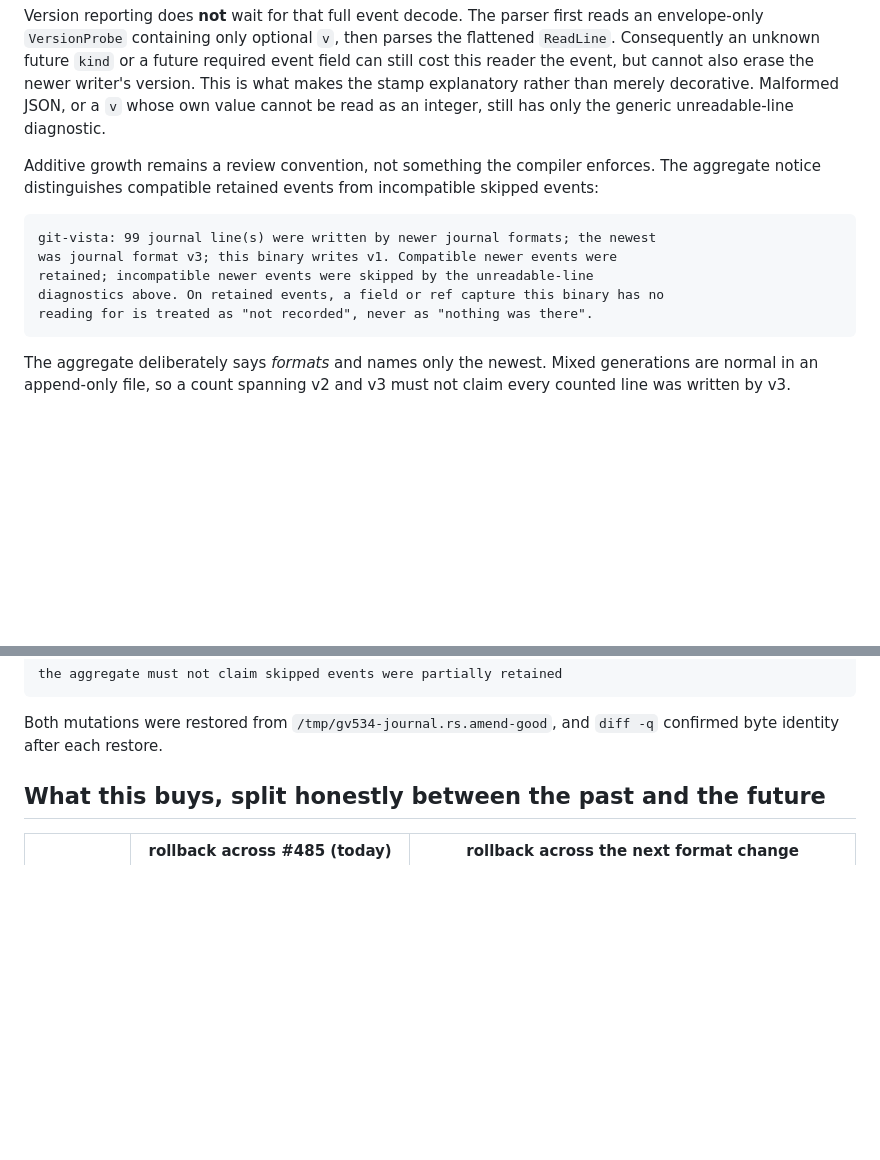
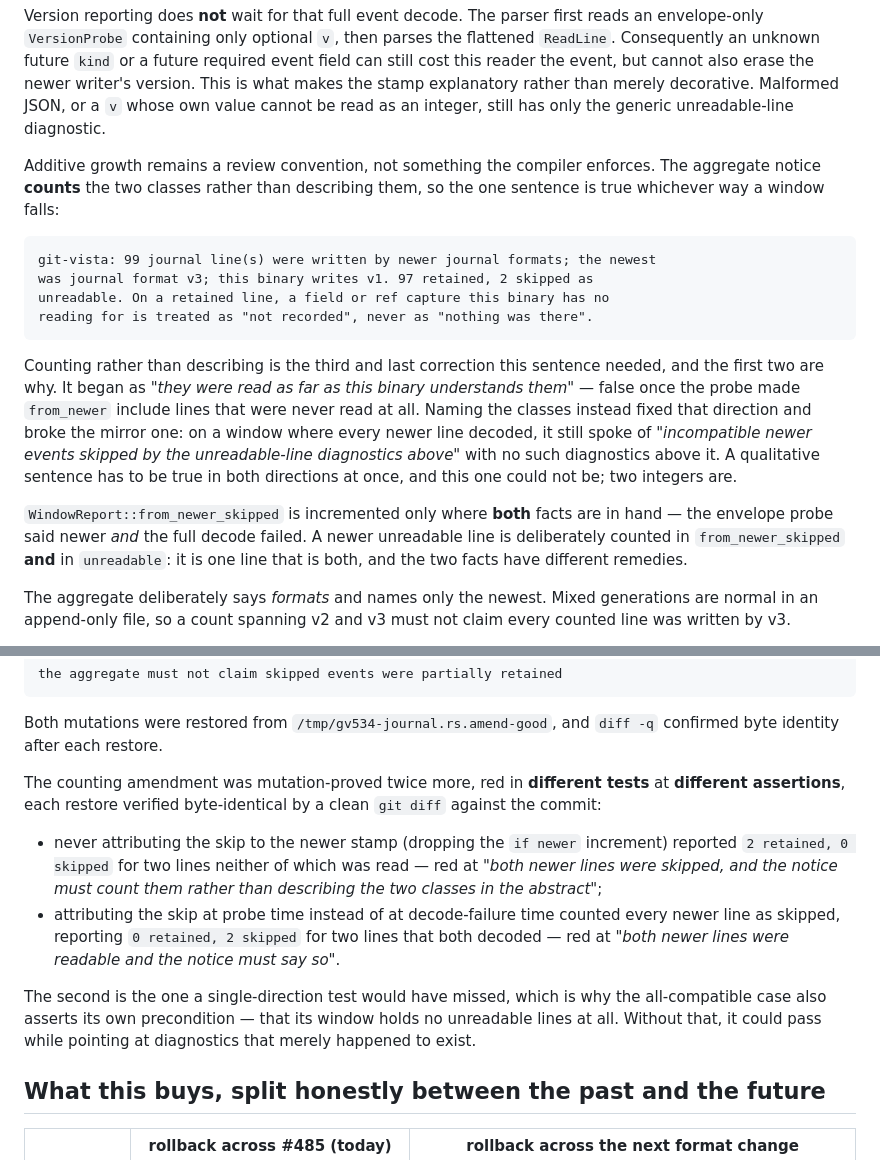
Before and after one commit to tom2025b/git-vista, a Markdown page: docs/adr/0085-a-journal-line-is-a-versioned-envelope.md, 2 parts joined by grey strips. Rendered like a GitHub page; blank space fills up the shorter version.

Commit message:
docs(#521): ADR 0085 records why the newer-format notice counts instead of describing
Three corrections to one sentence, and the ADR now says what each direction
taught, because the pattern is the lesson: a qualitative sentence about two
classes has to be true in both directions at once, and this one could not be.

  1. "they were read as far as this binary understands them" — false once the
     version probe made from_newer include lines that were never read;
  2. naming the classes fixed that and broke the mirror: on an all-compatible
     window it still spoke of events "skipped by the unreadable-line
     diagnostics above" with no diagnostics above it;
  3. two integers are true either way.

Records the second mutation pair (red in different tests at different
assertions, restores verified byte-identical by a clean git diff), and why
the all-compatible test asserts its own precondition — that its window holds
no unreadable lines — since without it that test could pass while pointing at
diagnostics that merely happened to exist.

Co-Authored-By: Claude Opus 5 <noreply@anthropic.com>
Claude-Session: https://claude.ai/code/session_01VqxBt1xg2PdRjrREYZpcfo

````diff
--- a/docs/adr/0085-a-journal-line-is-a-versioned-envelope.md
+++ b/docs/adr/0085-a-journal-line-is-a-versioned-envelope.md
@@ -182,16 +182,31 @@ merely decorative. Malformed JSON, or a `v` whose own value cannot be read as an
 integer, still has only the generic unreadable-line diagnostic.
 
 Additive growth remains a review convention, not something the compiler
-enforces. The aggregate notice distinguishes compatible retained events from
-incompatible skipped events:
+enforces. The aggregate notice **counts** the two classes rather than
+describing them, so the one sentence is true whichever way a window falls:
 
 ```
 git-vista: 99 journal line(s) were written by newer journal formats; the newest
-was journal format v3; this binary writes v1. Compatible newer events were
-retained; incompatible newer events were skipped by the unreadable-line
-diagnostics above. On retained events, a field or ref capture this binary has no
+was journal format v3; this binary writes v1. 97 retained, 2 skipped as
+unreadable. On a retained line, a field or ref capture this binary has no
 reading for is treated as "not recorded", never as "nothing was there".
 ```
+
+Counting rather than describing is the third and last correction this sentence
+needed, and the first two are why. It began as *"they were read as far as this
+binary understands them"* — false once the probe made `from_newer` include
+lines that were never read at all. Naming the classes instead fixed that
+direction and broke the mirror one: on a window where every newer line decoded,
+it still spoke of *"incompatible newer events skipped by the unreadable-line
+diagnostics above"* with no such diagnostics above it. A qualitative sentence
+has to be true in both directions at once, and this one could not be; two
+integers are.
+
+`WindowReport::from_newer_skipped` is incremented only where **both** facts are
+in hand — the envelope probe said newer *and* the full decode failed. A newer
+unreadable line is deliberately counted in `from_newer_skipped` **and** in
+`unreadable`: it is one line that is both, and the two facts have different
+remedies.
 
 The aggregate deliberately says *formats* and names only the newest. Mixed
 generations are normal in an append-only file, so a count spanning v2 and v3
@@ -245,6 +260,24 @@ the aggregate must not claim skipped events were partially retained
 
 Both mutations were restored from `/tmp/gv534-journal.rs.amend-good`, and
 `diff -q` confirmed byte identity after each restore.
+
+The counting amendment was mutation-proved twice more, red in **different
+tests** at **different assertions**, each restore verified byte-identical by a
+clean `git diff` against the commit:
+
+- never attributing the skip to the newer stamp (dropping the `if newer`
+  increment) reported `2 retained, 0 skipped` for two lines neither of which
+  was read — red at *"both newer lines were skipped, and the notice must count
+  them rather than describing the two classes in the abstract"*;
+- attributing the skip at probe time instead of at decode-failure time counted
+  every newer line as skipped, reporting `0 retained, 2 skipped` for two lines
+  that both decoded — red at *"both newer lines were readable and the notice
+  must say so"*.
+
+The second is the one a single-direction test would have missed, which is why
+the all-compatible case also asserts its own precondition — that its window
+holds no unreadable lines at all. Without that, it could pass while pointing at
+diagnostics that merely happened to exist.
 
 ## What this buys, split honestly between the past and the future
 
````
